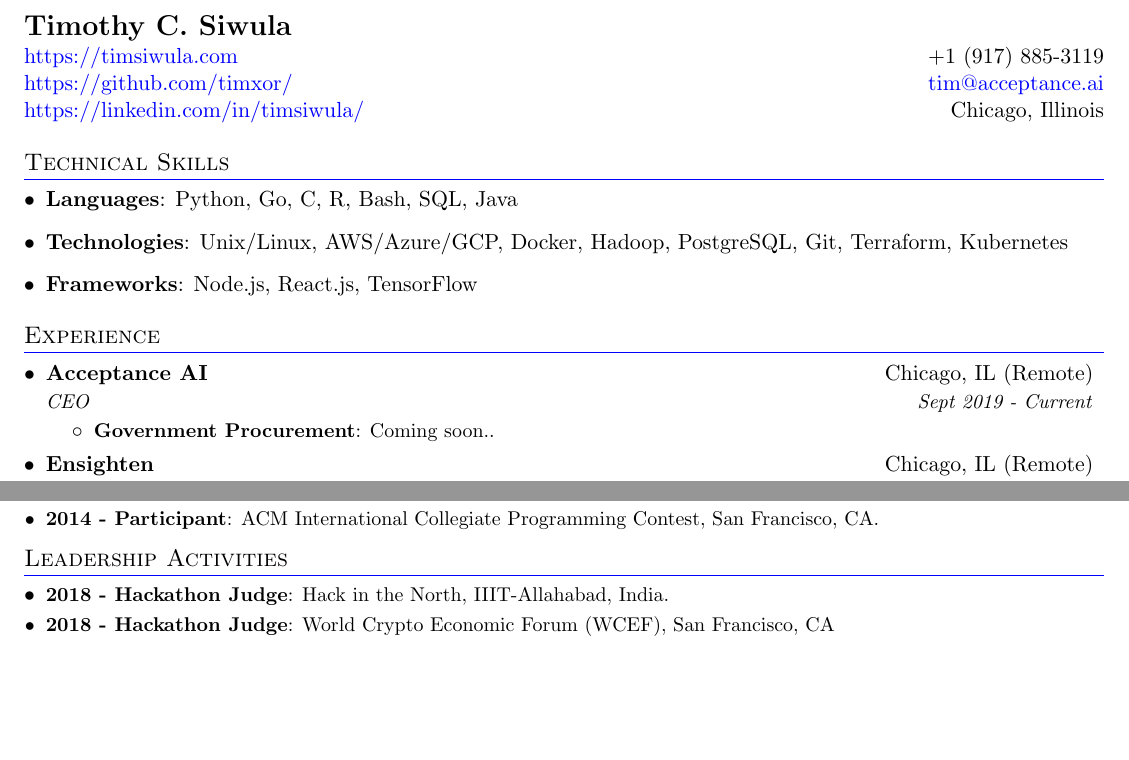
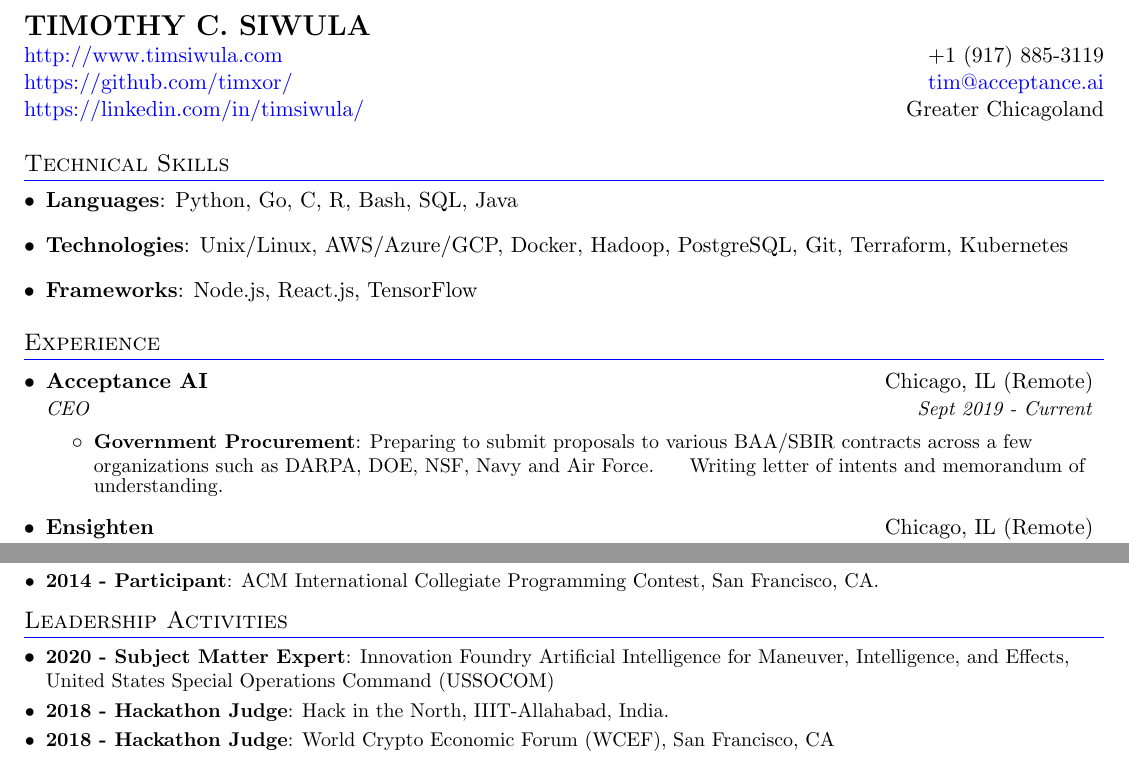
Before and after one commit to timxor/resume, a LaTeX document (tim/both.tex): two parts of pages 1 and 2 of 2, joined at a grey line, cut at the place of the change, the shorter picture padded with empty space. Compiled offline with pdfLaTeX.

Commit message:
:smile: tim_bot :smile: via tim's deploy_script.sh

```diff
--- a/tim/both.tex
+++ b/tim/both.tex
@@ -95,10 +95,10 @@
 %-------------------------------------------
 %  HEADING (TOP LEFT)
 %-------------------------------------------
-  \textbf{{\Large Timothy C. Siwula}} \\
-  \color{blue}\href{}{https://timsiwula.com} & {+1 (917) 885-3119} \\
+  \textbf{{\Large TIMOTHY C. SIWULA}} \\
+  \color{blue}\href{}{http://www.timsiwula.com} & {+1 (917) 885-3119} \\
   \color{blue}\href{}{https://github.com/timxor/} & \color{blue}{tim@acceptance.ai} \\
-  \color{blue}\href{}{https://linkedin.com/in/timsiwula/} & {Chicago, Illinois} \\
+  \color{blue}\href{}{https://linkedin.com/in/timsiwula/} & {Greater Chicagoland} \\
 \end{tabular*}
 
 %--------TECHNICAL SKILLS------------
@@ -135,7 +135,8 @@
     {CEO}{Sept 2019 - Current}
     \resumeItemListStart
       \resumeItem{Government Procurement}
-        {Coming soon.. }
+        {Preparing to submit proposals to various BAA/SBIR contracts across a few organizations such as DARPA, DOE, NSF, Navy and Air Force.}
+        {Writing letter of intents and memorandum of understanding.}
       \resumeItemListEnd
 
 
@@ -245,6 +246,10 @@
     \section{Leadership Activities}
       \resumeSubHeadingListStart
 
+      % ussocom - sme
+       \resumeSubItem{2020 - Subject Matter Expert}
+          {Innovation Foundry Artificial Intelligence for Maneuver, Intelligence, and Effects, United States Special Operations Command (USSOCOM)}
+
         % hack in the north - judge
          \resumeSubItem{2018 - Hackathon Judge}
             {Hack in the North, IIIT-Allahabad, India.}
```
Also changed, not shown: tim/both.pdf.
